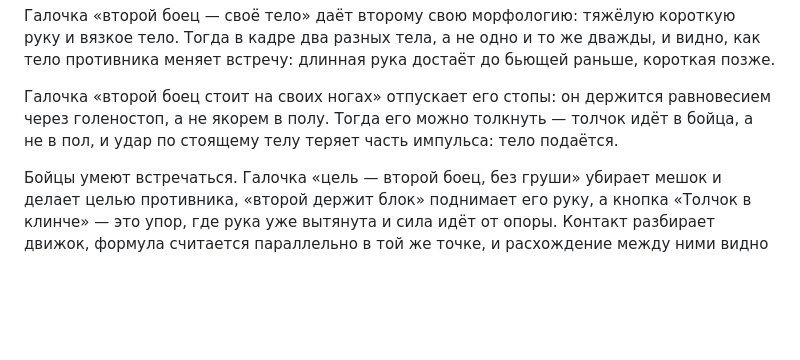
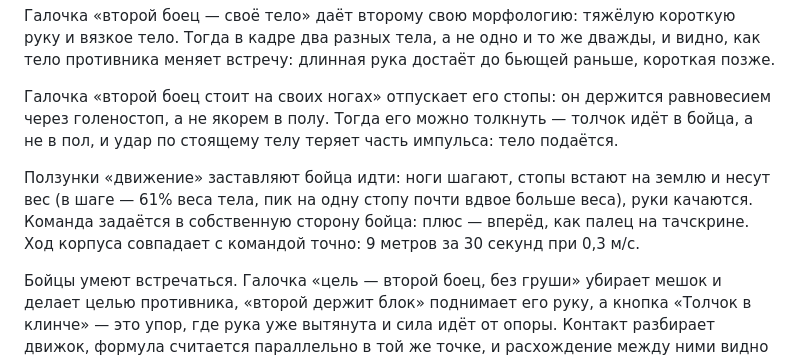
Before and after one commit to libertypandaa/fightern-stand, a Markdown page: README.md, the part around the change. GitHub-like rendering; blank space fills up the shorter version.

Commit message:
Стенд: описание ходьбы в публичной странице

```diff
--- a/README.md
+++ b/README.md
@@ -28,6 +28,11 @@
 через голеностоп, а не якорем в полу. Тогда его можно толкнуть — толчок идёт в бойца,
 а не в пол, и удар по стоящему телу теряет часть импульса: тело подаётся.
 
+Ползунки «движение» заставляют бойца идти: ноги шагают, стопы встают на землю и несут
+вес (в шаге — 61% веса тела, пик на одну стопу почти вдвое больше веса), руки качаются.
+Команда задаётся в собственную сторону бойца: плюс — вперёд, как палец на тачскрине.
+Ход корпуса совпадает с командой точно: 9 метров за 30 секунд при 0,3 м/с.
+
 Бойцы умеют встречаться. Галочка «цель — второй боец, без груши» убирает мешок и делает
 целью противника, «второй держит блок» поднимает его руку, а кнопка «Толчок в клинче» —
 это упор, где рука уже вытянута и сила идёт от опоры. Контакт разбирает движок, формула
```
